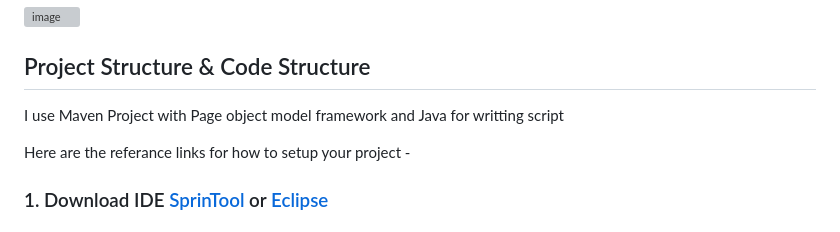
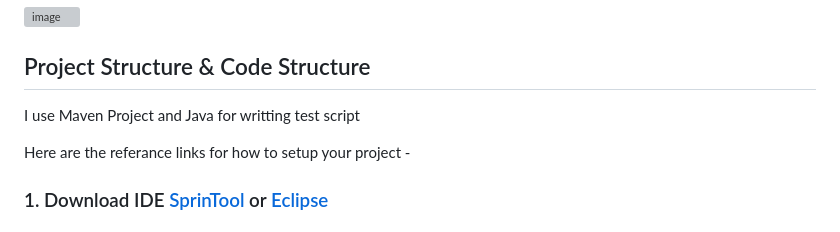
Before and after one commit to janasagar/Republic-REST_074_Restassuerd, a Markdown page: README.md, the part around the change. Rendered like a GitHub page; grey boxes are pictures that could not be loaded.

```diff
--- a/README.md
+++ b/README.md
@@ -96,7 +96,7 @@
 ![image](https://github.com/user-attachments/assets/802b8126-af2a-4365-90f9-77e4dfe2aa3f)
 
 ## Project Structure & Code Structure
-I use Maven Project with Page object model framework and Java for writting script
+I use Maven Project and Java for writting test script
 
 Here are the referance links for how to setup your project -
 ### 1. Download IDE [SprinTool](https://spring.io/tools) or [Eclipse](https://www.eclipse.org/downloads/)
```
